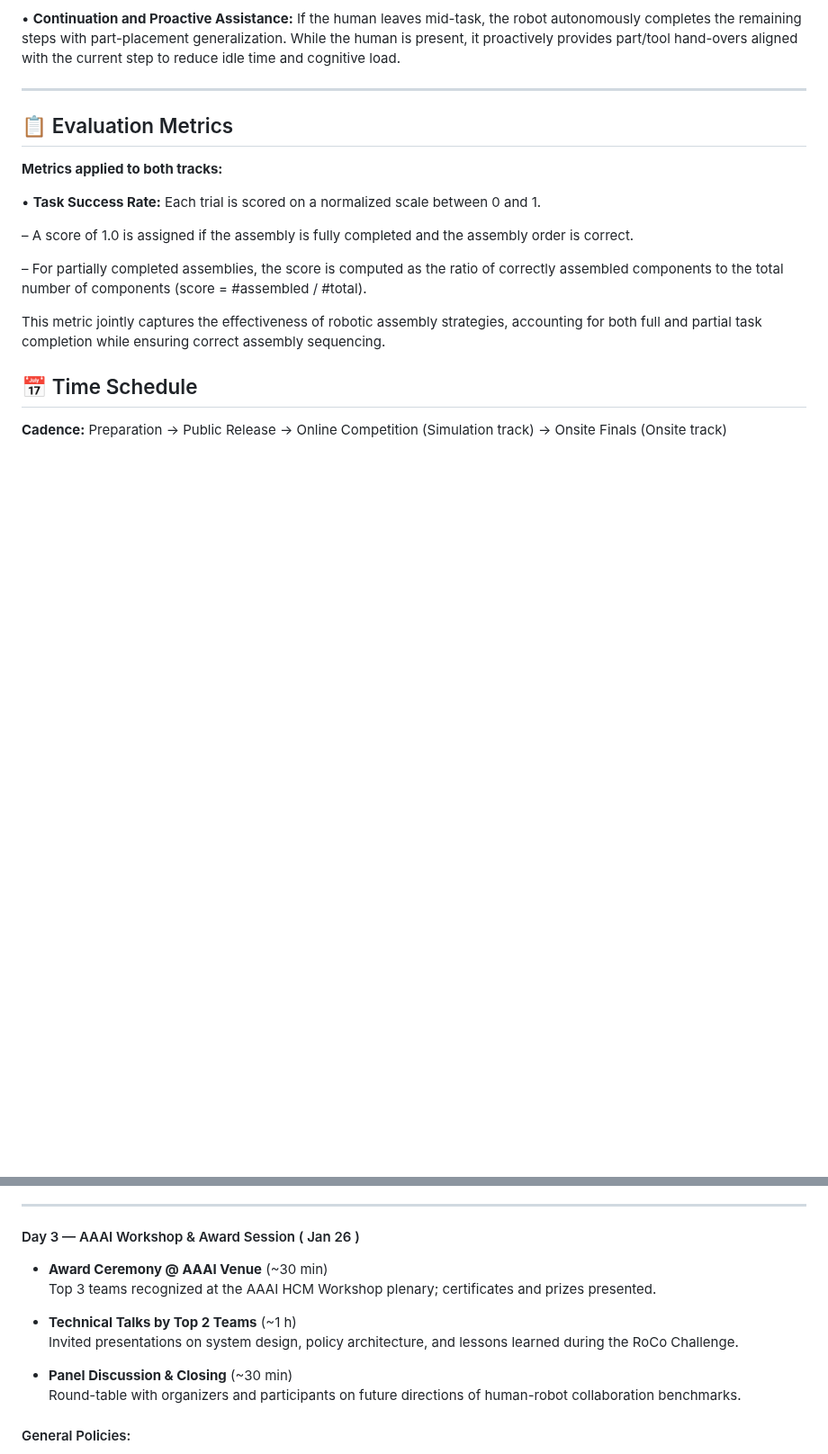
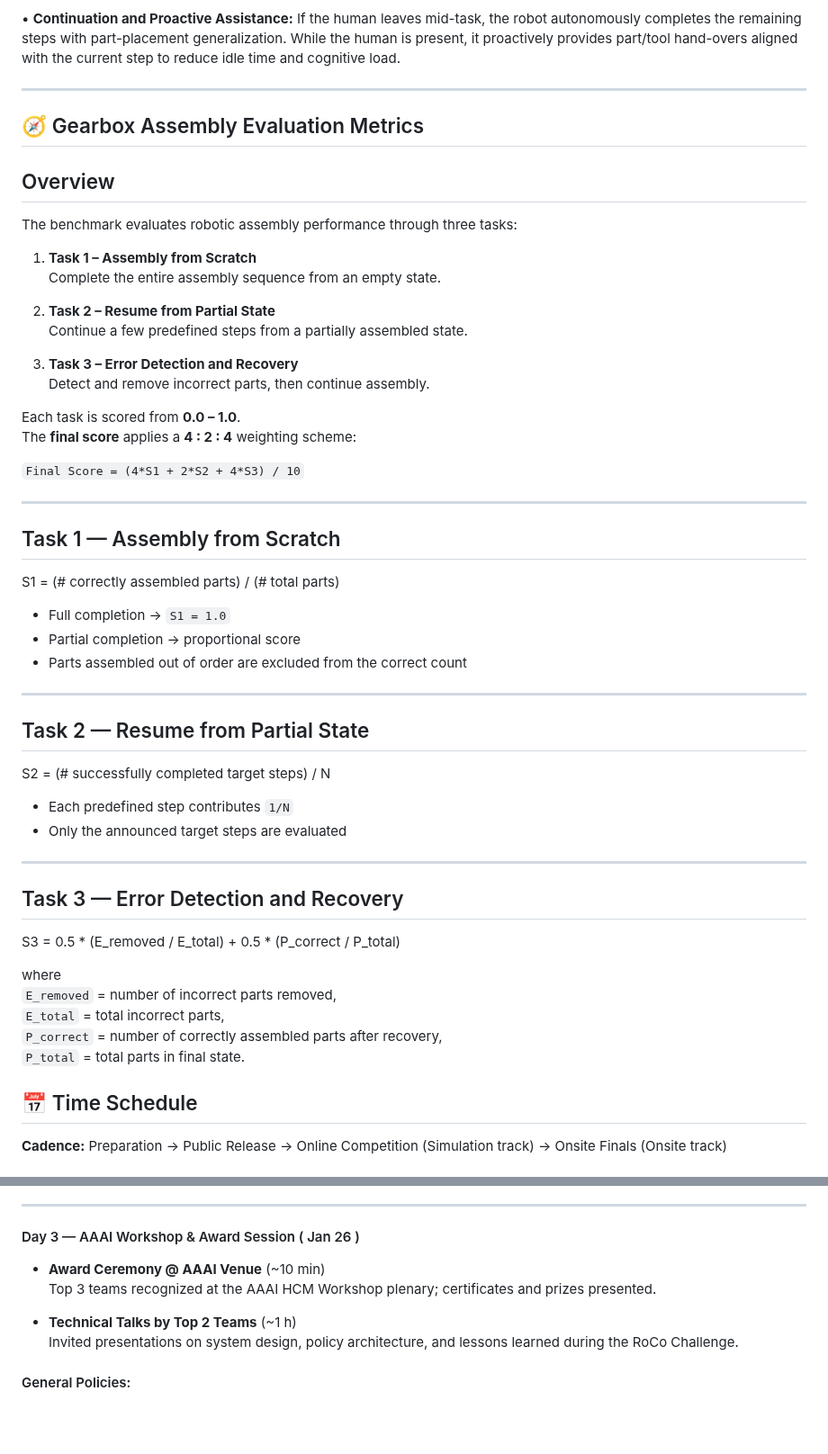
Before and after one commit to rocochallenge/rocochallenge.github.io, a Markdown page: RoCo2026/docs/overview.md, 2 parts joined by grey strips. Shown at 90% size. GitHub-like rendering; blank space fills up the shorter version.

```diff
--- a/RoCo2026/docs/overview.md
+++ b/RoCo2026/docs/overview.md
@@ -37,16 +37,58 @@ Robots collaborate with human operators under clear HRI protocols (e.g., gesture
 
 ---
 
-## 📋 Evaluation Metrics
-**Metrics applied to both tracks:**
+## 🧭 Gearbox Assembly Evaluation Metrics
 
-• **Task Success Rate:** Each trial is scored on a normalized scale between 0 and 1.
+## Overview
+The benchmark evaluates robotic assembly performance through three tasks:
 
-– A score of 1.0 is assigned if the assembly is fully completed and the assembly order is correct.
+1. **Task 1 – Assembly from Scratch**
+   Complete the entire assembly sequence from an empty state.
 
-– For partially completed assemblies, the score is computed as the ratio of correctly assembled components to the total number of components (score = #assembled / #total).
+2. **Task 2 – Resume from Partial State**
+   Continue a few predefined steps from a partially assembled state.
 
-This metric jointly captures the effectiveness of robotic assembly strategies, accounting for both full and partial task completion while ensuring correct assembly sequencing.
+3. **Task 3 – Error Detection and Recovery**
+   Detect and remove incorrect parts, then continue assembly.
+
+Each task is scored from **0.0 – 1.0**.
+The **final score** applies a **4 : 2 : 4** weighting scheme:
+
+`Final Score = (4*S1 + 2*S2 + 4*S3) / 10`
+
+---
+
+## Task 1 — Assembly from Scratch
+
+S1 = (# correctly assembled parts) / (# total parts)
+
+
+- Full completion → `S1 = 1.0`
+- Partial completion → proportional score
+- Parts assembled out of order are excluded from the correct count
+
+---
+
+## Task 2 — Resume from Partial State
+
+S2 = (# successfully completed target steps) / N
+
+
+- Each predefined step contributes `1/N`
+- Only the announced target steps are evaluated
+
+---
+
+## Task 3 — Error Detection and Recovery
+
+S3 = 0.5 * (E_removed / E_total) + 0.5 * (P_correct / P_total)
+
+
+where
+`E_removed` = number of incorrect parts removed,
+`E_total` = total incorrect parts,
+`P_correct` = number of correctly assembled parts after recovery,
+`P_total` = total parts in final state.
 
 
 ## 📅 Time Schedule
@@ -109,14 +151,11 @@ This metric jointly captures the effectiveness of robotic assembly strategies, a
 
 #### Day 3 — AAAI Workshop & Award Session ( Jan 26 )
 
-- **Award Ceremony @ AAAI Venue** (~30 min)
+- **Award Ceremony @ AAAI Venue** (~10 min)
   Top 3 teams recognized at the AAAI HCM Workshop plenary; certificates and prizes presented.
 
 - **Technical Talks by Top 2 Teams** (~1 h)
   Invited presentations on system design, policy architecture, and lessons learned during the RoCo Challenge.
-
-- **Panel Discussion & Closing** (~30 min)
-  Round-table with organizers and participants on future directions of human-robot collaboration benchmarks.
 
 #### General Policies:
 
```
